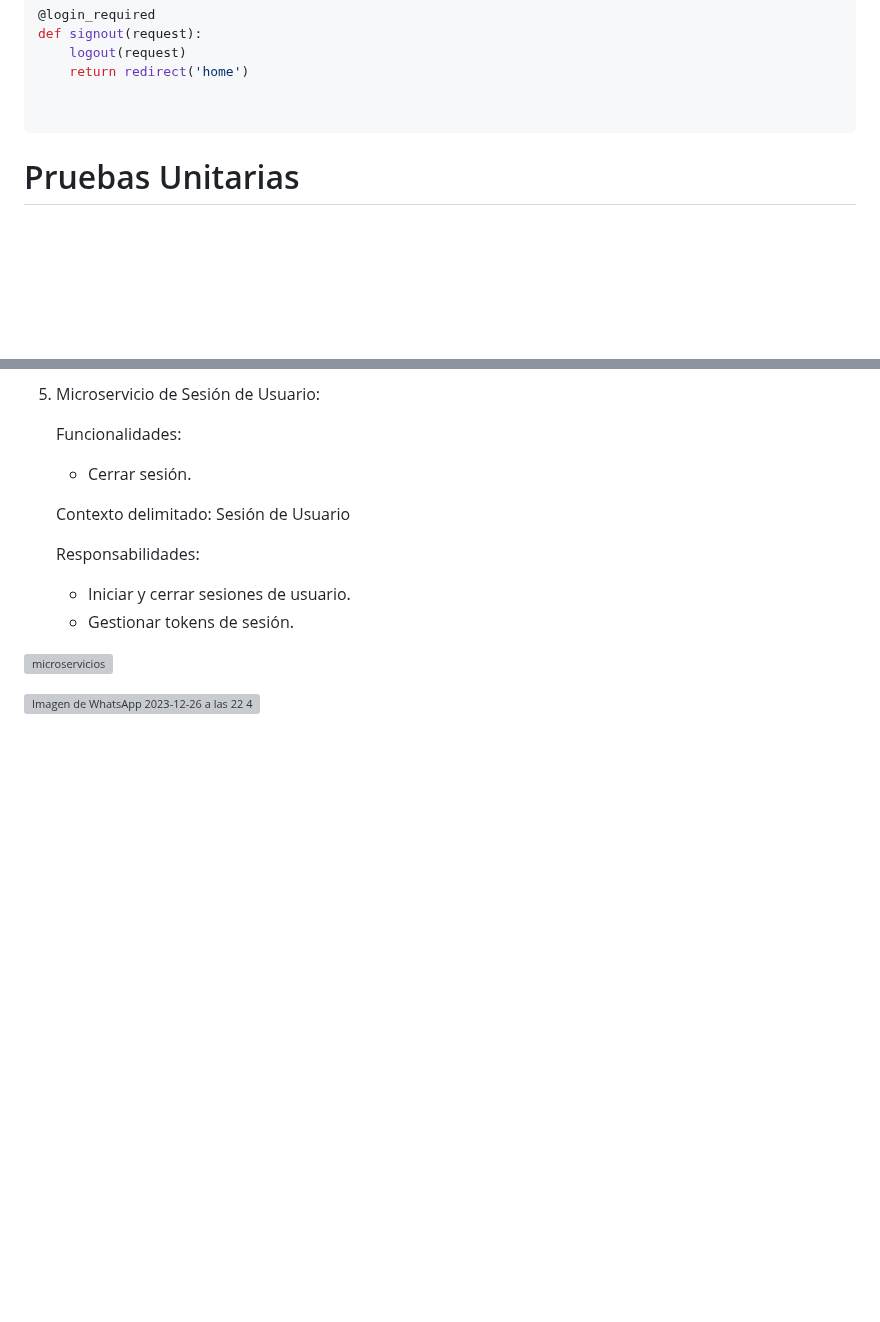
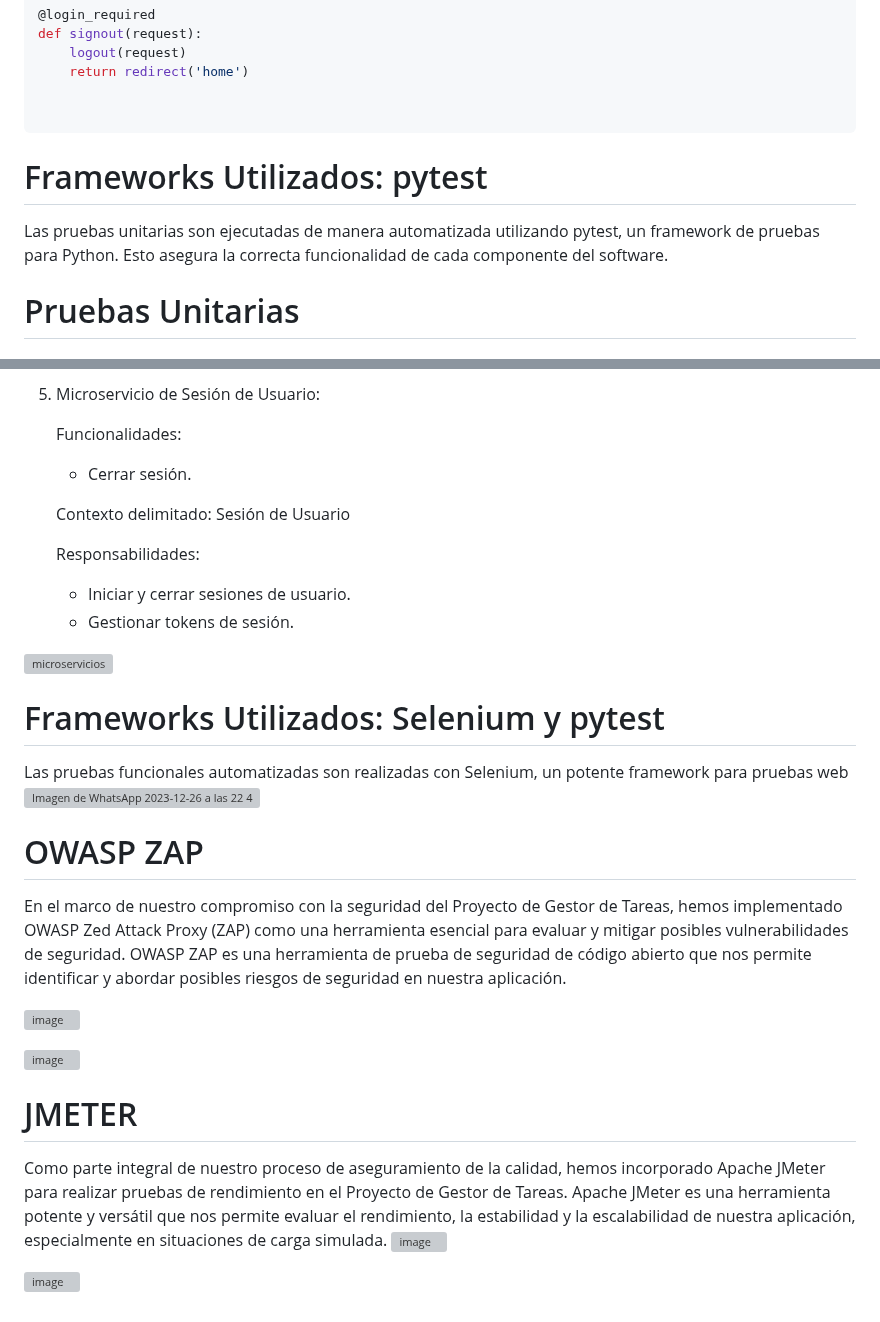
Before and after one commit to fazt/django-notes, a Markdown page: README.md, 2 parts joined by grey strips. Drawn GitHub-style; blank space fills up the shorter version; grey boxes are pictures that could not be loaded.

````diff
--- a/README.md
+++ b/README.md
@@ -133,7 +133,9 @@ def signout(request):
 
 
 ```
+# Frameworks Utilizados: pytest
 
+Las pruebas unitarias son ejecutadas de manera automatizada utilizando pytest, un framework de pruebas para Python. Esto asegura la correcta funcionalidad de cada componente del software.
 
 
 # Pruebas Unitarias
@@ -536,4 +538,21 @@ Un Usuario puede tener un Progreso asociado.
 ![microservicios](https://github.com/SergioMenaQuispe/django-notes-ISII/assets/104223268/b6d63c89-fb03-4710-bf24-0f066c8503e1)
 
 
+# Frameworks Utilizados: Selenium y pytest
+
+Las pruebas funcionales automatizadas son realizadas con Selenium, un potente framework para pruebas web
 ![Imagen de WhatsApp 2023-12-26 a las 22 47 02_491b815f](https://github.com/SergioMenaQuispe/django-notes-ISII/blob/develop/images/Imagen%20de%20WhatsApp%202023-12-26%20a%20las%2022.47.02_cad53d01.jpg)
+# OWASP ZAP
+
+En el marco de nuestro compromiso con la seguridad del Proyecto de Gestor de Tareas, hemos implementado OWASP Zed Attack Proxy (ZAP) como una herramienta esencial para evaluar y mitigar posibles vulnerabilidades de seguridad. OWASP ZAP es una herramienta de prueba de seguridad de código abierto que nos permite identificar y abordar posibles riesgos de seguridad en nuestra aplicación.
+
+![image](https://github.com/SergioMenaQuispe/django-notes-ISII/assets/103955471/3e08031e-b898-41a2-beb0-c7e1786f0c3b)
+
+![image](https://github.com/SergioMenaQuispe/django-notes-ISII/assets/103955471/f50e73e1-cbcc-42f5-ba1c-00a85fcd7428)
+
+# JMETER
+
+Como parte integral de nuestro proceso de aseguramiento de la calidad, hemos incorporado Apache JMeter para realizar pruebas de rendimiento en el Proyecto de Gestor de Tareas. Apache JMeter es una herramienta potente y versátil que nos permite evaluar el rendimiento, la estabilidad y la escalabilidad de nuestra aplicación, especialmente en situaciones de carga simulada.
+![image](https://github.com/SergioMenaQuispe/django-notes-ISII/assets/103955471/b9e4aeda-540b-44f0-9e62-c4149dbbe62b)
+
+![image](https://github.com/SergioMenaQuispe/django-notes-ISII/assets/103955471/e457401b-43c4-4e2b-95d4-dd649dacef94)
````
